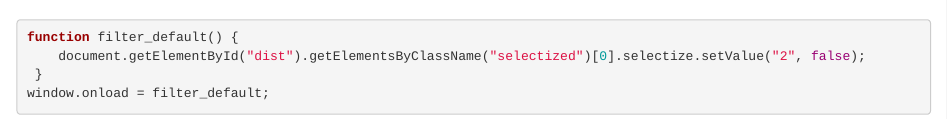
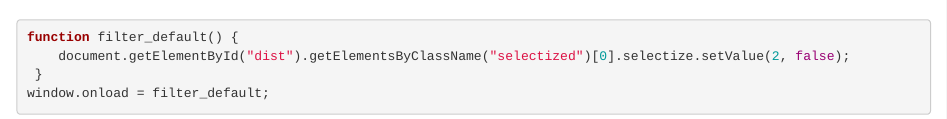
Before and after one commit to sebapehl/crosstalk_preselect, an R Markdown document (crosstalk_preselect.Rmd): the page in a window 1100 px wide, from 630 px down. Rendered offline with R 4.5, knitr and Pandoc, with nearby package versions; code that draws random numbers runs with fixed seeds of ours.

Commit message:
changed filter to numeric

````diff
--- a/crosstalk_preselect.Rmd
+++ b/crosstalk_preselect.Rmd
@@ -26,7 +26,7 @@ bscols(widths = c(3, NA),
 
 ```{js}
 function filter_default() {
-    document.getElementById("dist").getElementsByClassName("selectized")[0].selectize.setValue("2", false);
+    document.getElementById("dist").getElementsByClassName("selectized")[0].selectize.setValue(2, false);
  }
 window.onload = filter_default;
 ```
````
